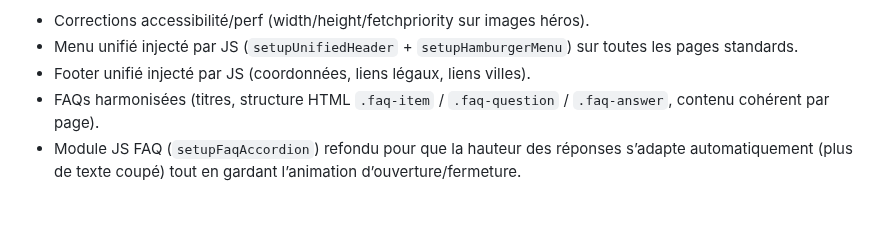
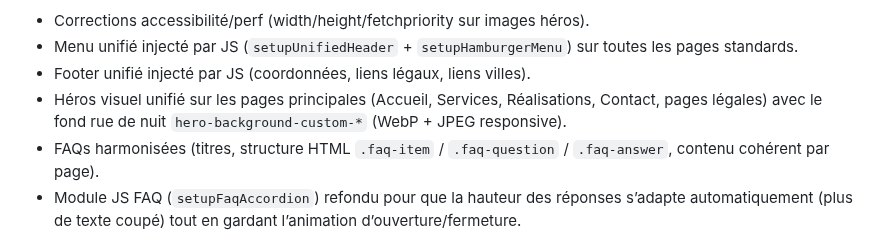
Before and after one commit to Soofmaax/bmsventouse.fr, a Markdown page: plan_action.md, the part around the change. Drawn GitHub-style; blank space fills up the shorter version.

```diff
--- a/plan_action.md
+++ b/plan_action.md
@@ -33,6 +33,7 @@ Accessibilité / UX
 - Corrections accessibilité/perf (width/height/fetchpriority sur images héros).
 - Menu unifié injecté par JS (`setupUnifiedHeader` + `setupHamburgerMenu`) sur toutes les pages standards.
 - Footer unifié injecté par JS (coordonnées, liens légaux, liens villes).
+- Héros visuel unifié sur les pages principales (Accueil, Services, Réalisations, Contact, pages légales) avec le fond rue de nuit `hero-background-custom-*` (WebP + JPEG responsive).
 - FAQs harmonisées (titres, structure HTML `.faq-item` / `.faq-question` / `.faq-answer`, contenu cohérent par page).
 - Module JS FAQ (`setupFaqAccordion`) refondu pour que la hauteur des réponses s’adapte automatiquement (plus de texte coupé) tout en gardant l’animation d’ouverture/fermeture.
 
```
Also changed, not shown: docs/api/frontend-ux.md (+15 -6 lines), docs/patterns.md (+19 -4 lines).
